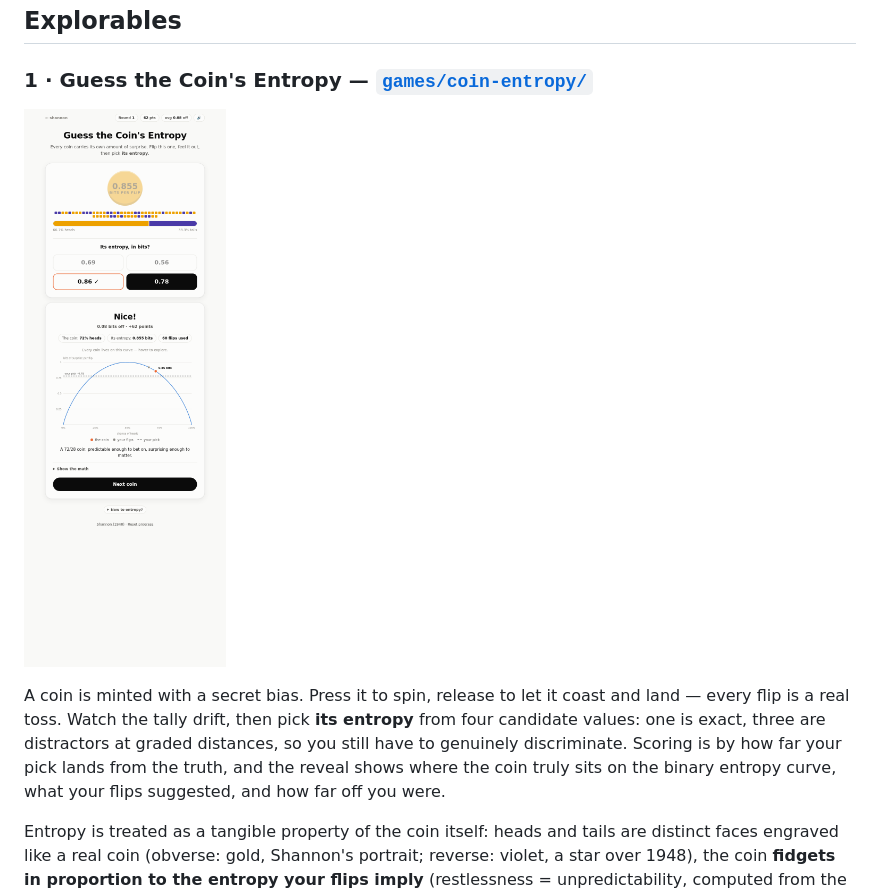
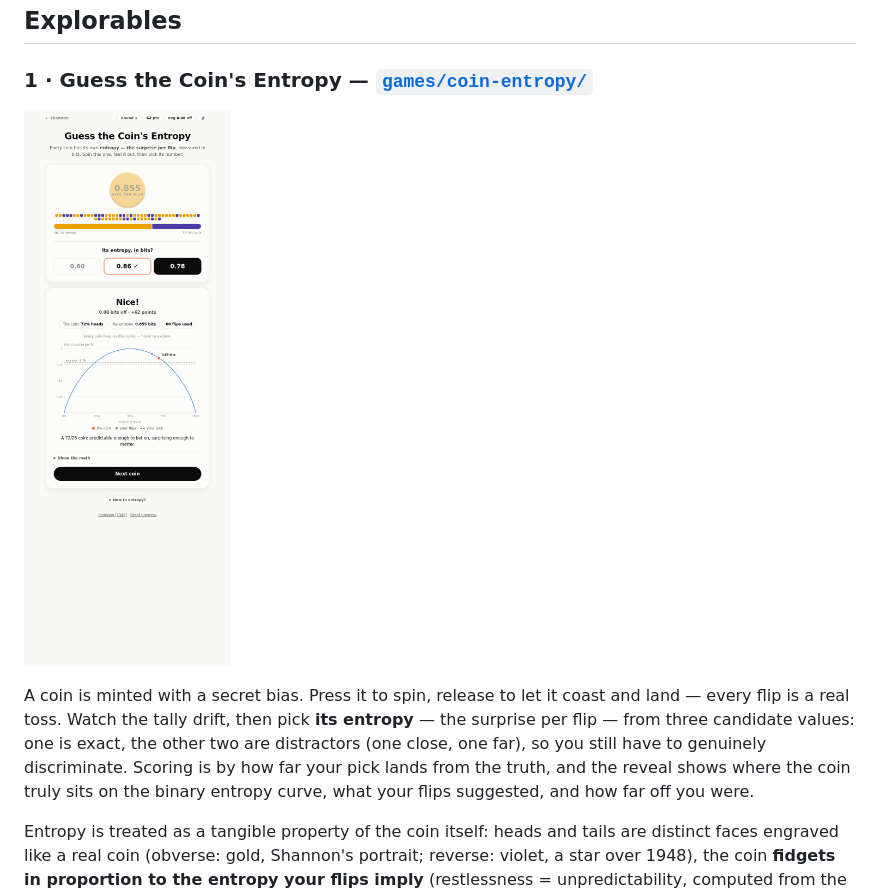
Before and after one commit to kaiwong-sapiens/shannon, a Markdown page: README.md, the part around the change. Drawn GitHub-style; pictures changed too: docs/coin-entropy.png.

```diff
--- a/README.md
+++ b/README.md
@@ -25,10 +25,11 @@ or just open `index.html` straight from disk. Everything works offline.
 
 A coin is minted with a secret bias. Press it to spin, release to let it coast and
 land — every flip is a real toss. Watch the tally drift, then pick **its entropy**
-from four candidate values: one is exact, three are distractors at graded
-distances, so you still have to genuinely discriminate. Scoring is by how far your
-pick lands from the truth, and the reveal shows where the coin truly sits on the
-binary entropy curve, what your flips suggested, and how far off you were.
+— the surprise per flip — from three candidate values: one is exact, the other two
+are distractors (one close, one far), so you still have to genuinely discriminate.
+Scoring is by how far your pick lands from the truth, and the reveal shows where
+the coin truly sits on the binary entropy curve, what your flips suggested, and
+how far off you were.
 
 Entropy is treated as a tangible property of the coin itself: heads and tails are
 distinct faces engraved like a real coin (obverse: gold, Shannon's portrait;
```
Also changed, not shown: 3 other files.
